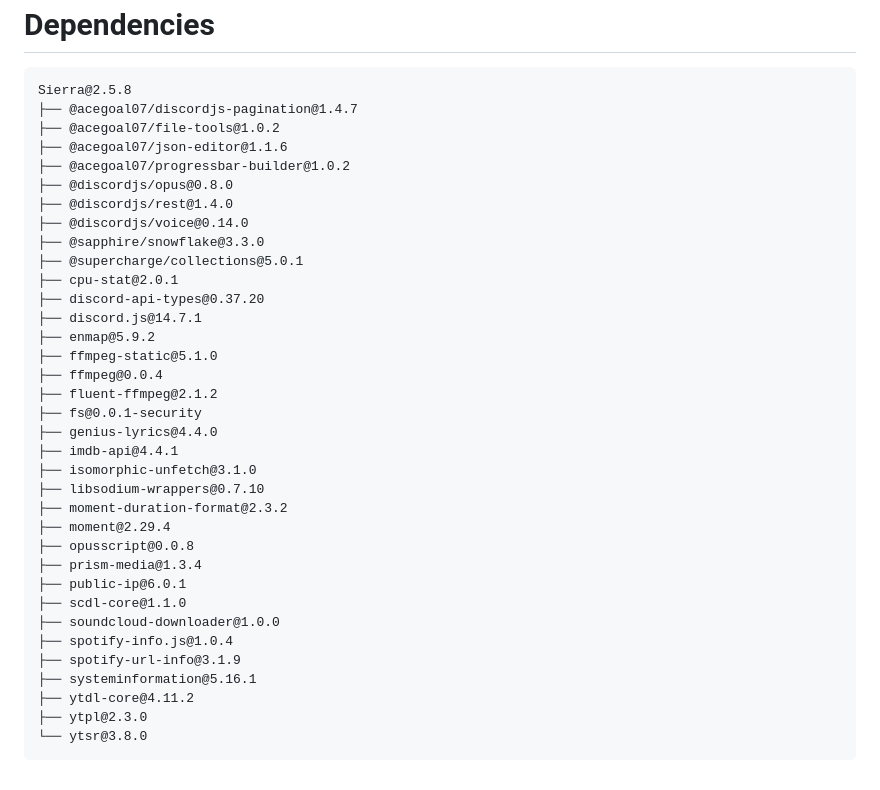
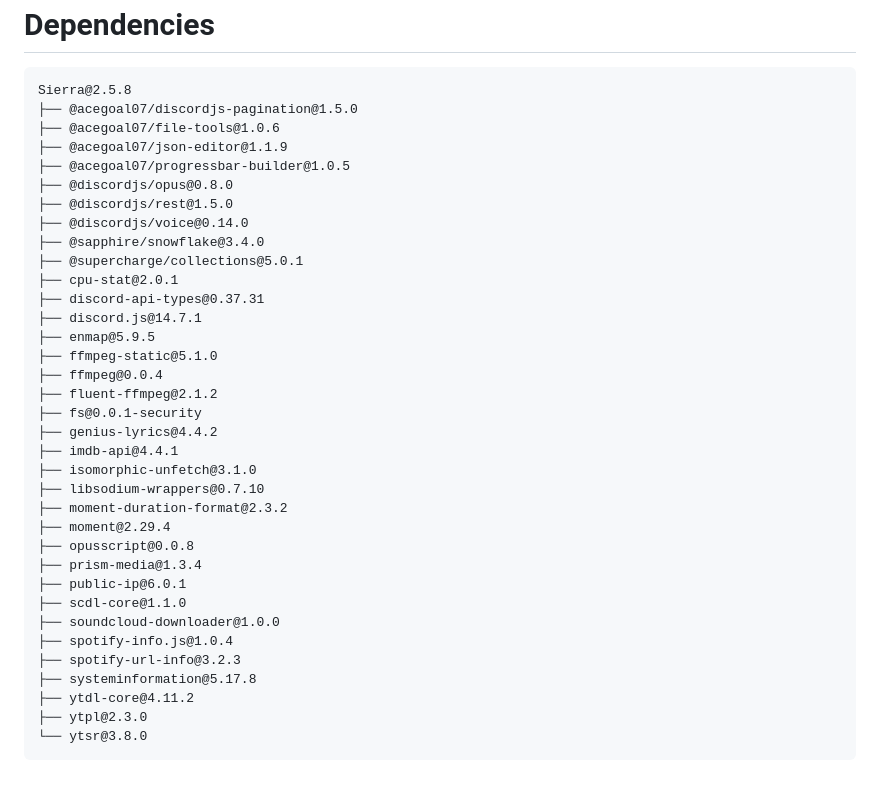
Before and after one commit to acegoal07/acegoal07.github.io, a Markdown page: projects/sierra/README.md, the part around the change. Rendered like a GitHub page.

````diff
--- a/projects/sierra/README.md
+++ b/projects/sierra/README.md
@@ -128,24 +128,24 @@ setuserupdatelog|Used to setup user update logging
 
 ```cmd
 Sierra@2.5.8
-├── @acegoal07/discordjs-pagination@1.4.7
-├── @acegoal07/file-tools@1.0.2
-├── @acegoal07/json-editor@1.1.6
-├── @acegoal07/progressbar-builder@1.0.2
+├── @acegoal07/discordjs-pagination@1.5.0
+├── @acegoal07/file-tools@1.0.6
+├── @acegoal07/json-editor@1.1.9
+├── @acegoal07/progressbar-builder@1.0.5
 ├── @discordjs/opus@0.8.0
-├── @discordjs/rest@1.4.0
+├── @discordjs/rest@1.5.0
 ├── @discordjs/voice@0.14.0
-├── @sapphire/snowflake@3.3.0
+├── @sapphire/snowflake@3.4.0
 ├── @supercharge/collections@5.0.1
 ├── cpu-stat@2.0.1
-├── discord-api-types@0.37.20
+├── discord-api-types@0.37.31
 ├── discord.js@14.7.1
-├── enmap@5.9.2
+├── enmap@5.9.5
 ├── ffmpeg-static@5.1.0
 ├── ffmpeg@0.0.4
 ├── fluent-ffmpeg@2.1.2
 ├── fs@0.0.1-security
-├── genius-lyrics@4.4.0
+├── genius-lyrics@4.4.2
 ├── imdb-api@4.4.1
 ├── isomorphic-unfetch@3.1.0
 ├── libsodium-wrappers@0.7.10
@@ -157,8 +157,8 @@ Sierra@2.5.8
 ├── scdl-core@1.1.0
 ├── soundcloud-downloader@1.0.0
 ├── spotify-info.js@1.0.4
-├── spotify-url-info@3.1.9
-├── systeminformation@5.16.1
+├── spotify-url-info@3.2.3
+├── systeminformation@5.17.8
 ├── ytdl-core@4.11.2
 ├── ytpl@2.3.0
 └── ytsr@3.8.0
````
